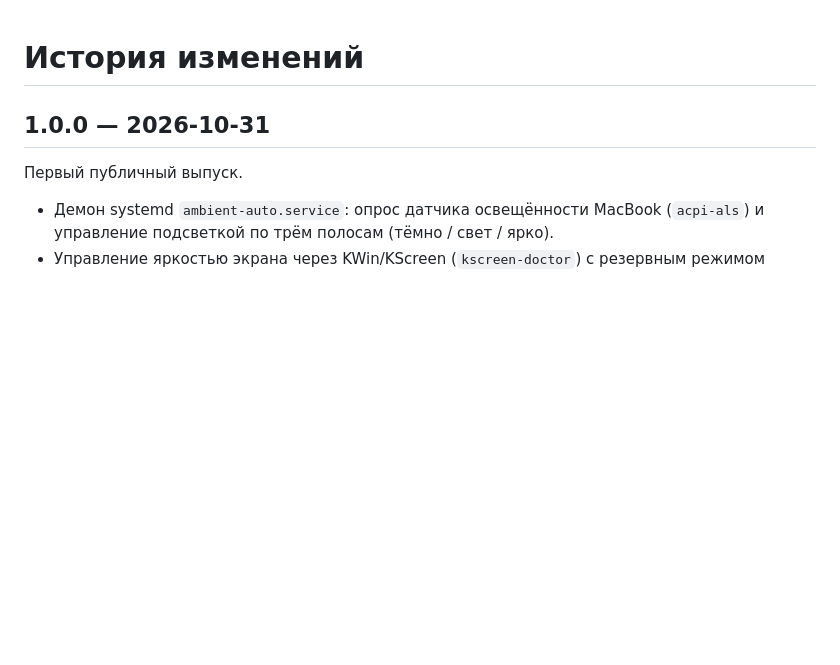
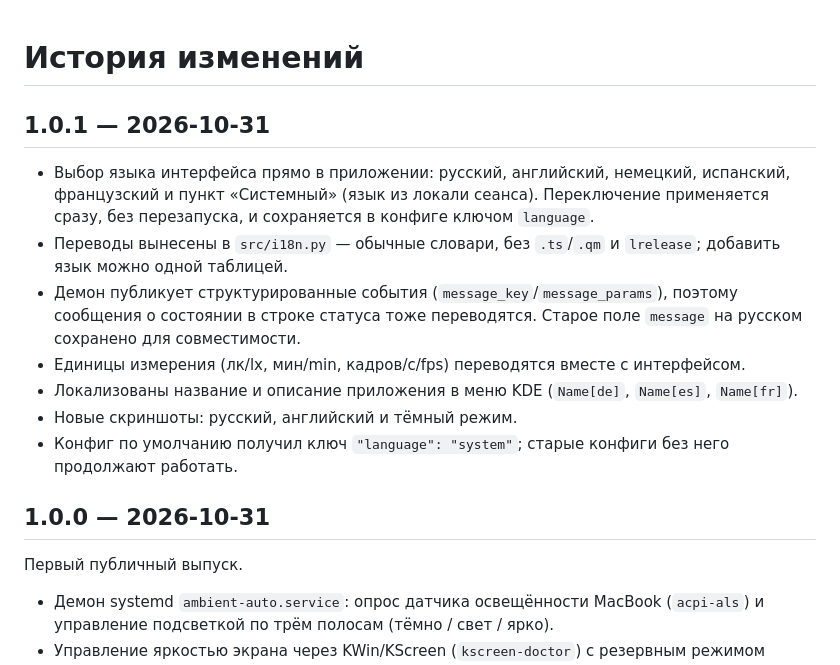
Before and after one commit to marfffan/ambient-auto, a Markdown page: CHANGELOG.md, the part around the change. Rendered like a GitHub page; blank space fills up the shorter version.

```diff
--- a/CHANGELOG.md
+++ b/CHANGELOG.md
@@ -1,4 +1,23 @@
 # История изменений
+
+## 1.0.1 — 2026-10-31
+
+- Выбор языка интерфейса прямо в приложении: русский, английский, немецкий,
+  испанский, французский и пункт «Системный» (язык из локали сеанса).
+  Переключение применяется сразу, без перезапуска, и сохраняется в конфиге
+  ключом `language`.
+- Переводы вынесены в `src/i18n.py` — обычные словари, без `.ts`/`.qm` и
+  `lrelease`; добавить язык можно одной таблицей.
+- Демон публикует структурированные события (`message_key`/`message_params`),
+  поэтому сообщения о состоянии в строке статуса тоже переводятся. Старое
+  поле `message` на русском сохранено для совместимости.
+- Единицы измерения (лк/lx, мин/min, кадров/с/fps) переводятся вместе с
+  интерфейсом.
+- Локализованы название и описание приложения в меню KDE
+  (`Name[de]`, `Name[es]`, `Name[fr]`).
+- Новые скриншоты: русский, английский и тёмный режим.
+- Конфиг по умолчанию получил ключ `"language": "system"`; старые конфиги
+  без него продолжают работать.
 
 ## 1.0.0 — 2026-10-31
 
```
Also changed, not shown: README.md (+28 -5 lines), docs/screenshot-dark.png, docs/screenshot-en.png (added), docs/screenshot-light.png (deleted), docs/screenshot-ru.png (added).
